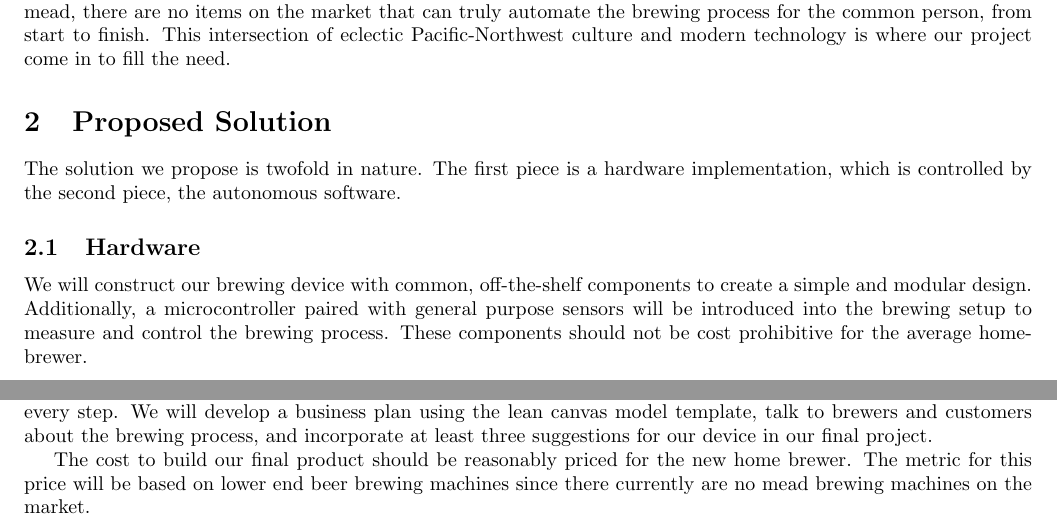
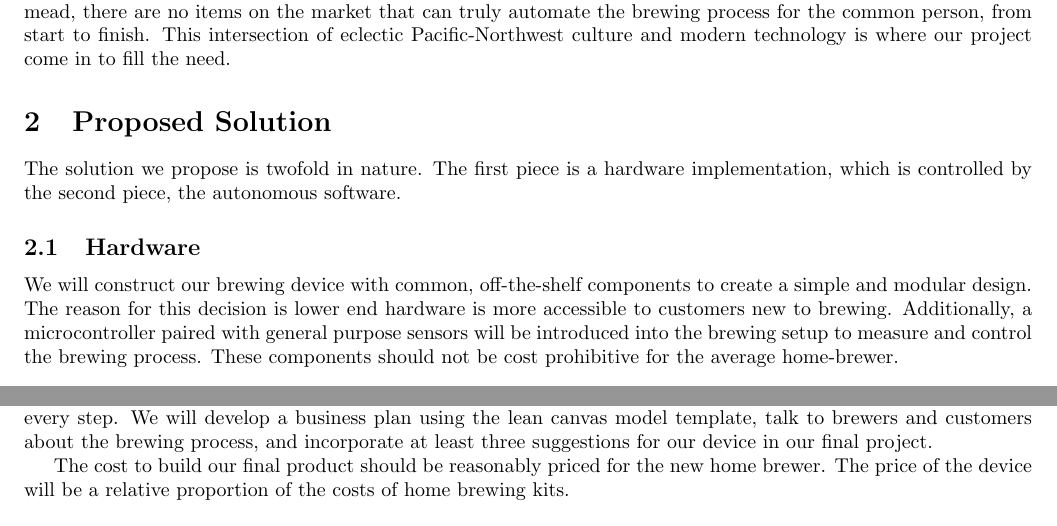
Before and after one commit to bitschift/OpenBrew, a LaTeX paper (docs/problem_statement.tex): two parts of pages 2 and 3 of 3, joined at a grey line, cut so that both start at the same text. Compiled offline with pdfLaTeX.

Commit message:
Minor changes: hardware section and metrics/price segment

```diff
--- a/docs/problem_statement.tex
+++ b/docs/problem_statement.tex
@@ -51,7 +51,8 @@ the autonomous software.
 
 \subsection{Hardware}
 We will construct our brewing device with common, off-the-shelf components
-to create a simple and modular design.
+to create a simple and modular design. The reason for this decision is
+lower end hardware is more accessible to customers new to brewing.
 Additionally, a microcontroller paired with general purpose sensors will be
 introduced into the brewing setup to measure and control the brewing process.
 These components should not be cost prohibitive for the average home-brewer.
@@ -109,6 +110,5 @@ brewers and customers about the brewing process, and incorporate at least
 three suggestions for our device in our final project.
 
 The cost to build our final product should be reasonably priced for the new home brewer.
-The metric for this price will be based on lower end beer brewing machines since there currently are no mead brewing machines on the market.
-
+The price of the device will be a relative proportion of the costs of home brewing kits.
 \end{document}
```
